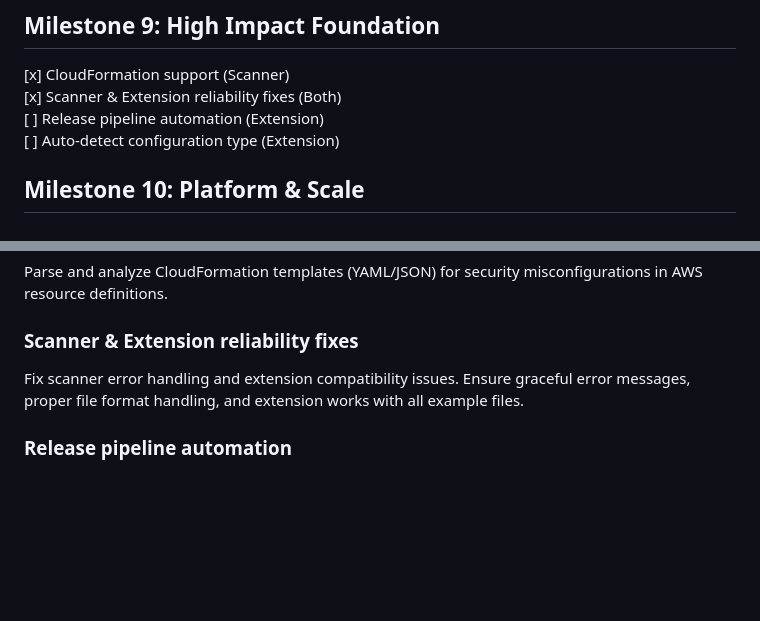
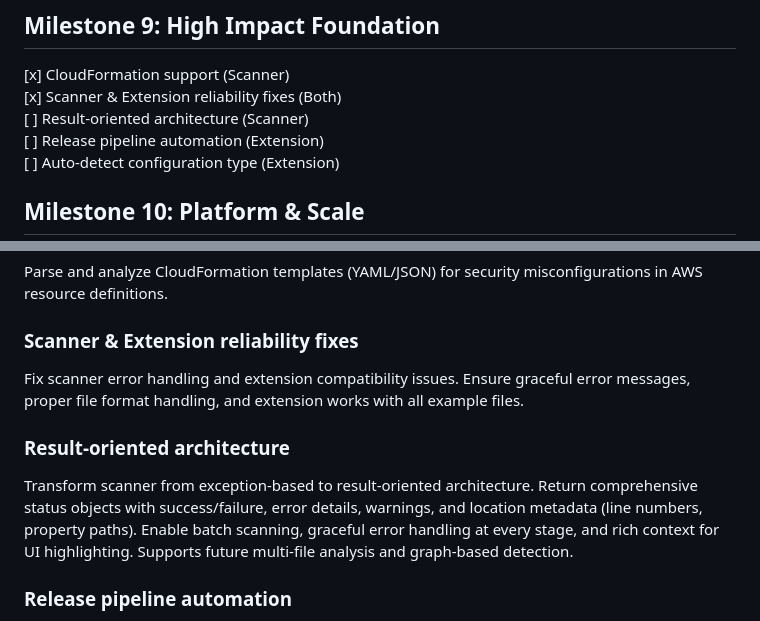
Before and after one commit to msinitcyn/cssm, a Markdown page: specs/roadmap.md, 2 parts joined by grey strips. Drawn GitHub-style; blank space fills up the shorter version.

Commit message:
updated roadmap

```diff
--- a/specs/roadmap.md
+++ b/specs/roadmap.md
@@ -49,6 +49,7 @@
 ## Milestone 9: High Impact Foundation
 [x] CloudFormation support (Scanner)<br>
 [x] Scanner & Extension reliability fixes (Both)<br>
+[ ] Result-oriented architecture (Scanner)<br>
 [ ] Release pipeline automation (Extension)<br>
 [ ] Auto-detect configuration type (Extension)<br>
 
@@ -156,6 +157,9 @@ Parse and analyze CloudFormation templates (YAML/JSON) for security misconfigura
 ### Scanner & Extension reliability fixes
 Fix scanner error handling and extension compatibility issues. Ensure graceful error messages, proper file format handling, and extension works with all example files.
 
+### Result-oriented architecture
+Transform scanner from exception-based to result-oriented architecture. Return comprehensive status objects with success/failure, error details, warnings, and location metadata (line numbers, property paths). Enable batch scanning, graceful error handling at every stage, and rich context for UI highlighting. Supports future multi-file analysis and graph-based detection.
+
 ### Release pipeline automation
 Set up automated build and publishing pipeline for the VSCode extension using GitHub Actions and marketplace integration.
 
```
